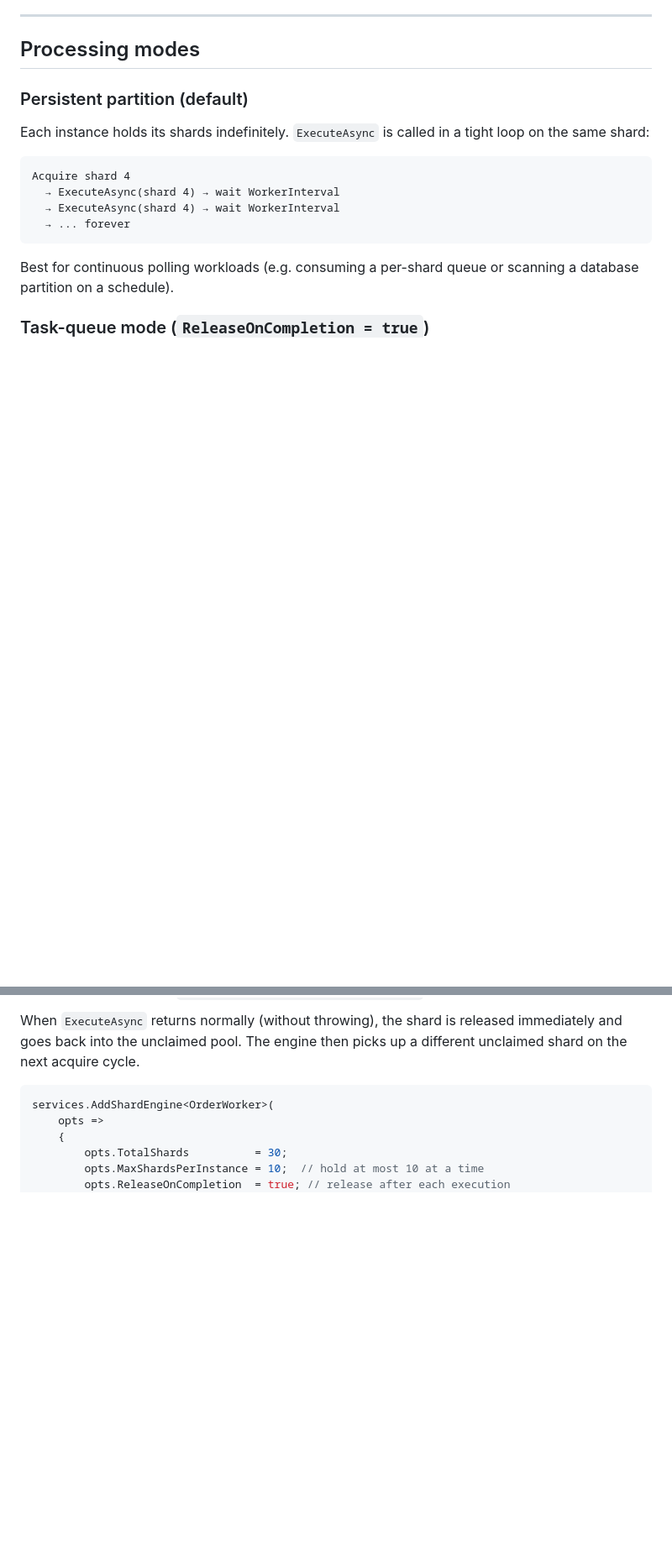
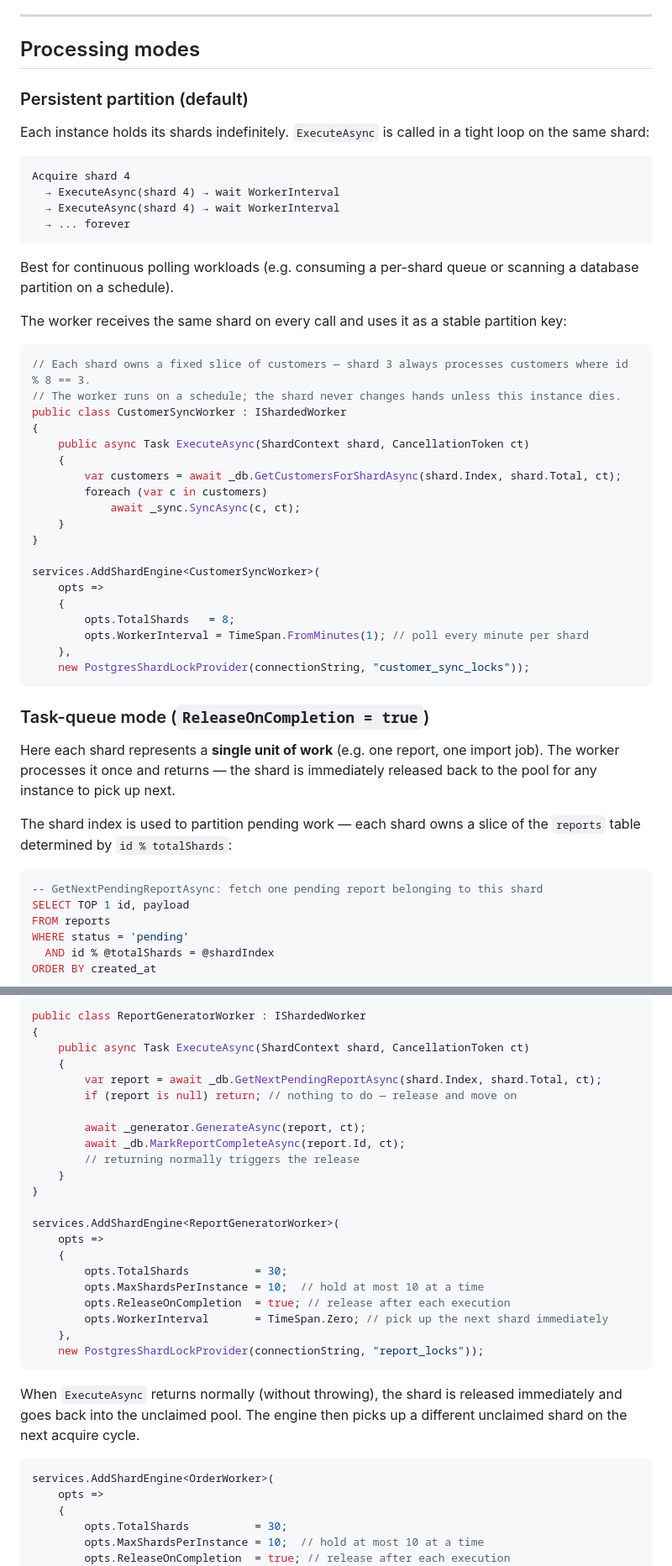
Before and after one commit to JayArrowz/ShardWorker, a Markdown page: README.md, 2 parts joined by grey strips. Shown at 84% size. Rendered like a GitHub page; blank space fills up the shorter version.

````diff
--- a/README.md
+++ b/README.md
@@ -74,7 +74,69 @@ Acquire shard 4
 
 Best for continuous polling workloads (e.g. consuming a per-shard queue or scanning a database partition on a schedule).
 
+The worker receives the same shard on every call and uses it as a stable partition key:
+
+```csharp
+// Each shard owns a fixed slice of customers — shard 3 always processes customers where id % 8 == 3.
+// The worker runs on a schedule; the shard never changes hands unless this instance dies.
+public class CustomerSyncWorker : IShardedWorker
+{
+    public async Task ExecuteAsync(ShardContext shard, CancellationToken ct)
+    {
+        var customers = await _db.GetCustomersForShardAsync(shard.Index, shard.Total, ct);
+        foreach (var c in customers)
+            await _sync.SyncAsync(c, ct);
+    }
+}
+
+services.AddShardEngine<CustomerSyncWorker>(
+    opts =>
+    {
+        opts.TotalShards   = 8;
+        opts.WorkerInterval = TimeSpan.FromMinutes(1); // poll every minute per shard
+    },
+    new PostgresShardLockProvider(connectionString, "customer_sync_locks"));
+```
+
 ### Task-queue mode (`ReleaseOnCompletion = true`)
+
+Here each shard represents a **single unit of work** (e.g. one report, one import job). The worker processes it once and returns — the shard is immediately released back to the pool for any instance to pick up next.
+
+The shard index is used to partition pending work — each shard owns a slice of the `reports` table determined by `id % totalShards`:
+
+```sql
+-- GetNextPendingReportAsync: fetch one pending report belonging to this shard
+SELECT TOP 1 id, payload
+FROM reports
+WHERE status = 'pending'
+  AND id % @totalShards = @shardIndex
+ORDER BY created_at
+```
+
+```csharp
+public class ReportGeneratorWorker : IShardedWorker
+{
+    public async Task ExecuteAsync(ShardContext shard, CancellationToken ct)
+    {
+        var report = await _db.GetNextPendingReportAsync(shard.Index, shard.Total, ct);
+        if (report is null) return; // nothing to do — release and move on
+
+        await _generator.GenerateAsync(report, ct);
+        await _db.MarkReportCompleteAsync(report.Id, ct);
+        // returning normally triggers the release
+    }
+}
+
+services.AddShardEngine<ReportGeneratorWorker>(
+    opts =>
+    {
+        opts.TotalShards          = 30;
+        opts.MaxShardsPerInstance = 10;  // hold at most 10 at a time
+        opts.ReleaseOnCompletion  = true; // release after each execution
+        opts.WorkerInterval       = TimeSpan.Zero; // pick up the next shard immediately
+    },
+    new PostgresShardLockProvider(connectionString, "report_locks"));
+```
 
 When `ExecuteAsync` returns normally (without throwing), the shard is released immediately and goes back into the unclaimed pool. The engine then picks up a different unclaimed shard on the next acquire cycle.
 
````
Also changed, not shown: other parts of README.md (+39 -0 lines).
